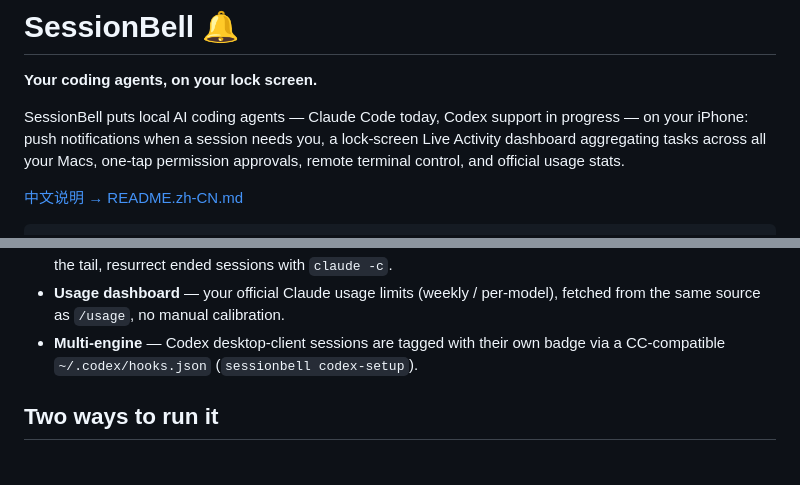
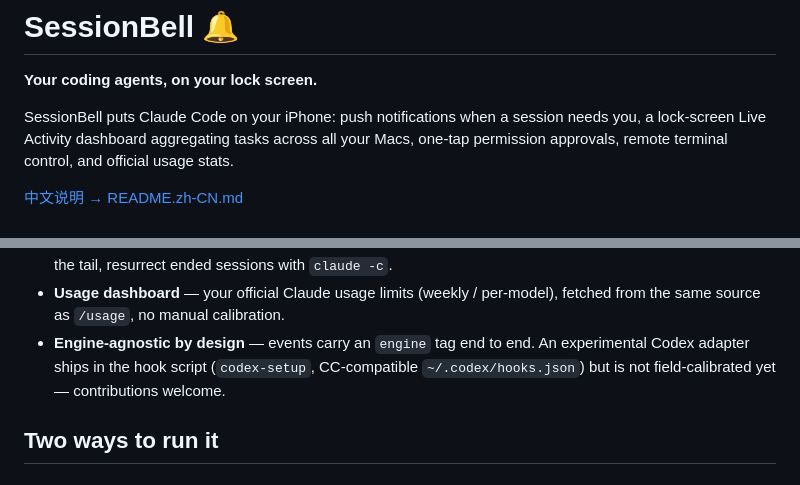
Before and after one commit to westie-ai/session-bell, a Markdown page: README.md, 2 parts joined by grey strips. GitHub-like rendering.

Commit message:
messaging: Claude Code first; Codex adapter framed as experimental skeleton
Co-Authored-By: Claude Fable 5 <noreply@anthropic.com>

```diff
--- a/README.md
+++ b/README.md
@@ -2,8 +2,8 @@
 
 **Your coding agents, on your lock screen.**
 
-SessionBell puts local AI coding agents — Claude Code today, Codex support in
-progress — on your iPhone: push notifications when a session needs you, a
+SessionBell puts Claude Code on your iPhone: push notifications when a
+session needs you, a
 lock-screen Live Activity dashboard aggregating tasks across all your Macs,
 one-tap permission approvals, remote terminal control, and official usage stats.
 
@@ -37,8 +37,10 @@ backend is a ~350-line Cloudflare Worker with one D1 table.
   with `claude -c`.
 - **Usage dashboard** — your official Claude usage limits (weekly / per-model),
   fetched from the same source as `/usage`, no manual calibration.
-- **Multi-engine** — Codex desktop-client sessions are tagged with their own
-  badge via a CC-compatible `~/.codex/hooks.json` (`sessionbell codex-setup`).
+- **Engine-agnostic by design** — events carry an `engine` tag end to end.
+  An experimental Codex adapter ships in the hook script (`codex-setup`,
+  CC-compatible `~/.codex/hooks.json`) but is not field-calibrated yet —
+  contributions welcome.
 
 ## Two ways to run it
 
```
Also changed, not shown: README.zh-CN.md (+3 -3 lines).
